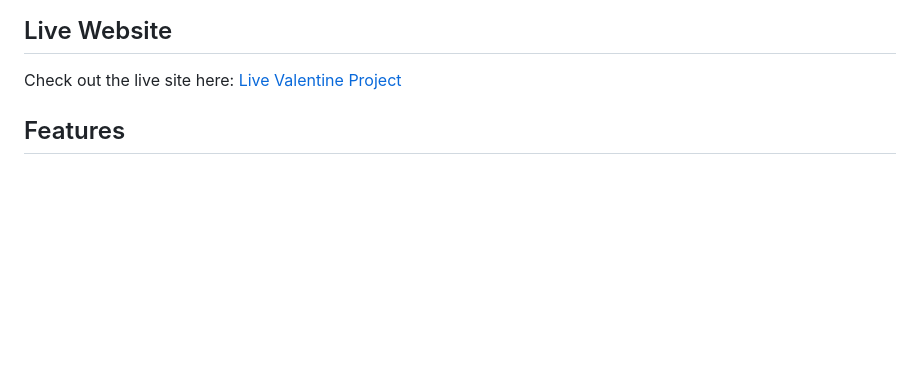
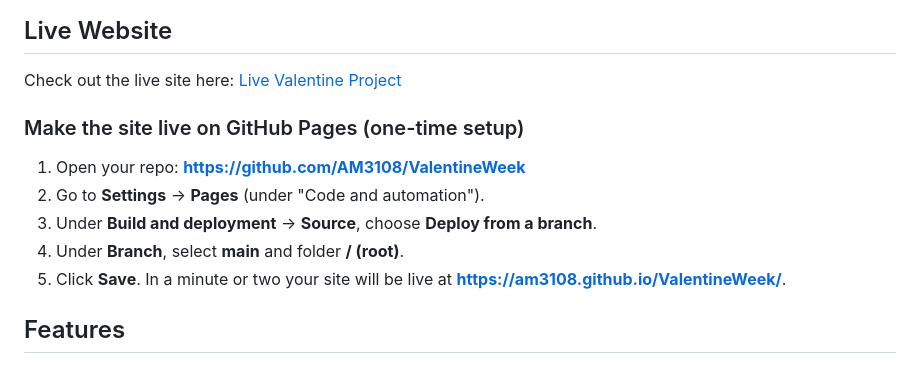
Before and after one commit to AM3108/ValentineWeek, a Markdown page: README.md, the part around the change. GitHub-like rendering; blank space fills up the shorter version.

Commit message:
README: add GitHub Pages one-time setup steps
Co-authored-by: Cursor <cursoragent@cursor.com>

```diff
--- a/README.md
+++ b/README.md
@@ -5,6 +5,14 @@ Valentine Project is a responsive web application designed to celebrate love thr
 ## Live Website
 
 Check out the live site here: [Live Valentine Project](https://am3108.github.io/ValentineWeek/)
+
+### Make the site live on GitHub Pages (one-time setup)
+
+1. Open your repo: **https://github.com/AM3108/ValentineWeek**
+2. Go to **Settings** → **Pages** (under "Code and automation").
+3. Under **Build and deployment** → **Source**, choose **Deploy from a branch**.
+4. Under **Branch**, select **main** and folder **/ (root)**.
+5. Click **Save**. In a minute or two your site will be live at **https://am3108.github.io/ValentineWeek/**.
 
 ## Features
 
```
